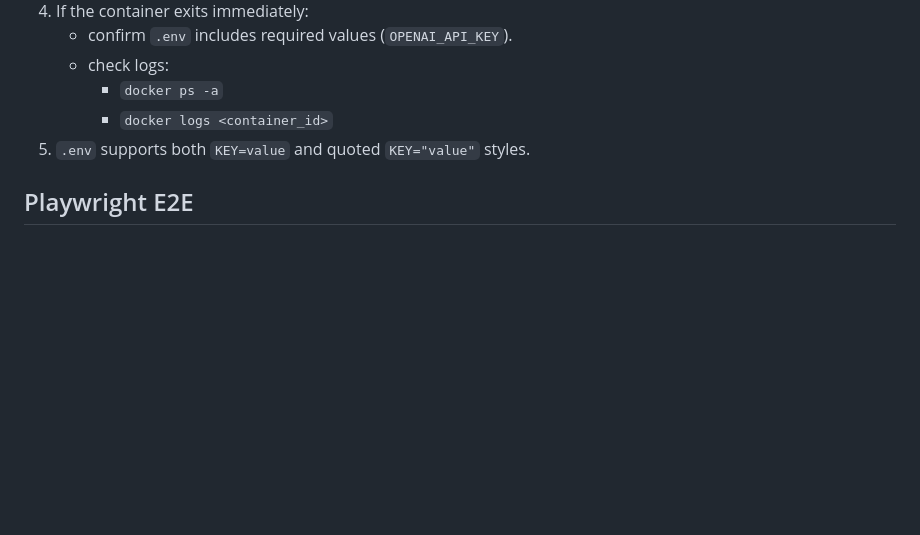
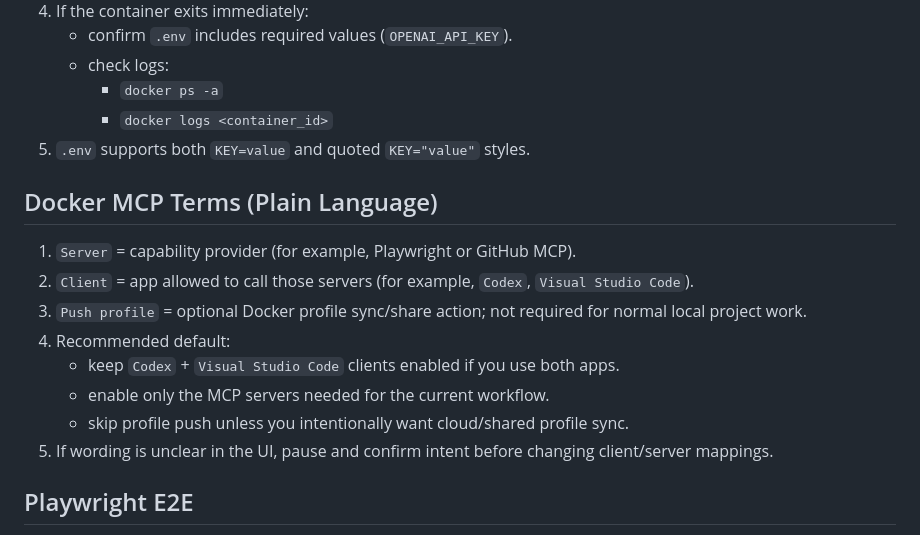
Before and after one commit to tryskian/polinko, a Markdown page: docs/RUNBOOK.md, the part around the change. GitHub-like rendering; blank space fills up the shorter version.

Commit message:
docs: add plain-language Docker MCP handoff notes (#24)

```diff
--- a/docs/RUNBOOK.md
+++ b/docs/RUNBOOK.md
@@ -111,6 +111,20 @@
      - `docker ps -a`
      - `docker logs <container_id>`
 5. `.env` supports both `KEY=value` and quoted `KEY="value"` styles.
+
+## Docker MCP Terms (Plain Language)
+
+1. `Server` = capability provider (for example, Playwright or GitHub MCP).
+2. `Client` = app allowed to call those servers (for example, `Codex`,
+   `Visual Studio Code`).
+3. `Push profile` = optional Docker profile sync/share action; not required for
+   normal local project work.
+4. Recommended default:
+   - keep `Codex` + `Visual Studio Code` clients enabled if you use both apps.
+   - enable only the MCP servers needed for the current workflow.
+   - skip profile push unless you intentionally want cloud/shared profile sync.
+5. If wording is unclear in the UI, pause and confirm intent before changing
+   client/server mappings.
 
 ## Playwright E2E
 
```
Also changed, not shown: docs/SESSION_HANDOFF.md (+5 -0 lines).
